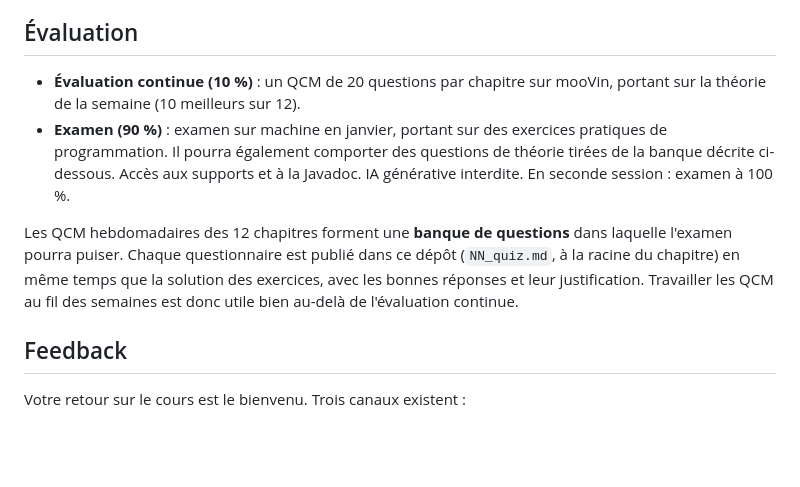
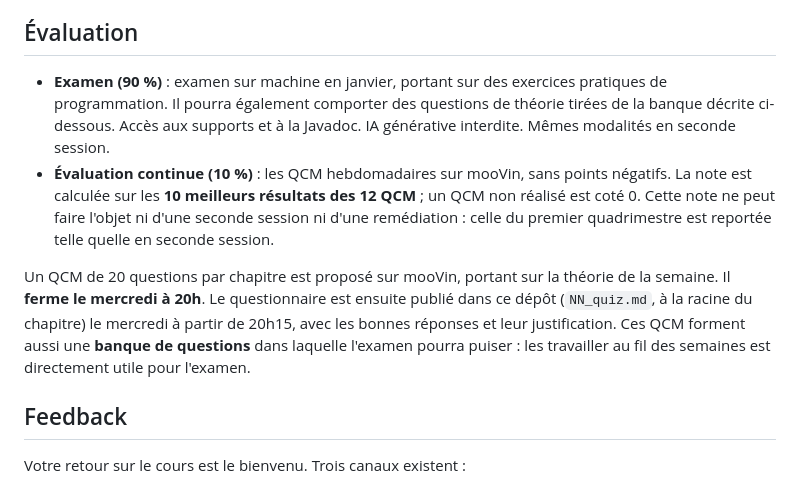
Before and after one commit to josevandermeulen/2026_BINV2130_PJA, a Markdown page: README.md, the part around the change. Drawn GitHub-style; blank space fills up the shorter version.

```diff
--- a/README.md
+++ b/README.md
@@ -54,10 +54,10 @@ Si vous n'êtes pas à l'aise avec Git en ligne de commande, utilisez [GitHub De
 
 ## Évaluation
 
-- **Évaluation continue (10 %)** : un QCM de 20 questions par chapitre sur mooVin, portant sur la théorie de la semaine (10 meilleurs sur 12).
-- **Examen (90 %)** : examen sur machine en janvier, portant sur des exercices pratiques de programmation. Il pourra également comporter des questions de théorie tirées de la banque décrite ci-dessous. Accès aux supports et à la Javadoc. IA générative interdite. En seconde session : examen à 100 %.
+- **Examen (90 %)** : examen sur machine en janvier, portant sur des exercices pratiques de programmation. Il pourra également comporter des questions de théorie tirées de la banque décrite ci-dessous. Accès aux supports et à la Javadoc. IA générative interdite. Mêmes modalités en seconde session.
+- **Évaluation continue (10 %)** : les QCM hebdomadaires sur mooVin, sans points négatifs. La note est calculée sur les **10 meilleurs résultats des 12 QCM** ; un QCM non réalisé est coté 0. Cette note ne peut faire l'objet ni d'une seconde session ni d'une remédiation : celle du premier quadrimestre est reportée telle quelle en seconde session.
 
-Les QCM hebdomadaires des 12 chapitres forment une **banque de questions** dans laquelle l'examen pourra puiser. Chaque questionnaire est publié dans ce dépôt (`NN_quiz.md`, à la racine du chapitre) en même temps que la solution des exercices, avec les bonnes réponses et leur justification. Travailler les QCM au fil des semaines est donc utile bien au-delà de l'évaluation continue.
+Un QCM de 20 questions par chapitre est proposé sur mooVin, portant sur la théorie de la semaine. Il **ferme le mercredi à 20h**. Le questionnaire est ensuite publié dans ce dépôt (`NN_quiz.md`, à la racine du chapitre) le mercredi à partir de 20h15, avec les bonnes réponses et leur justification. Ces QCM forment aussi une **banque de questions** dans laquelle l'examen pourra puiser : les travailler au fil des semaines est directement utile pour l'examen.
 
 ## Feedback
 
```
Also changed, not shown: Engag_Pedag_BINV2130-1_UE.md (added, +106 -0 lines).
